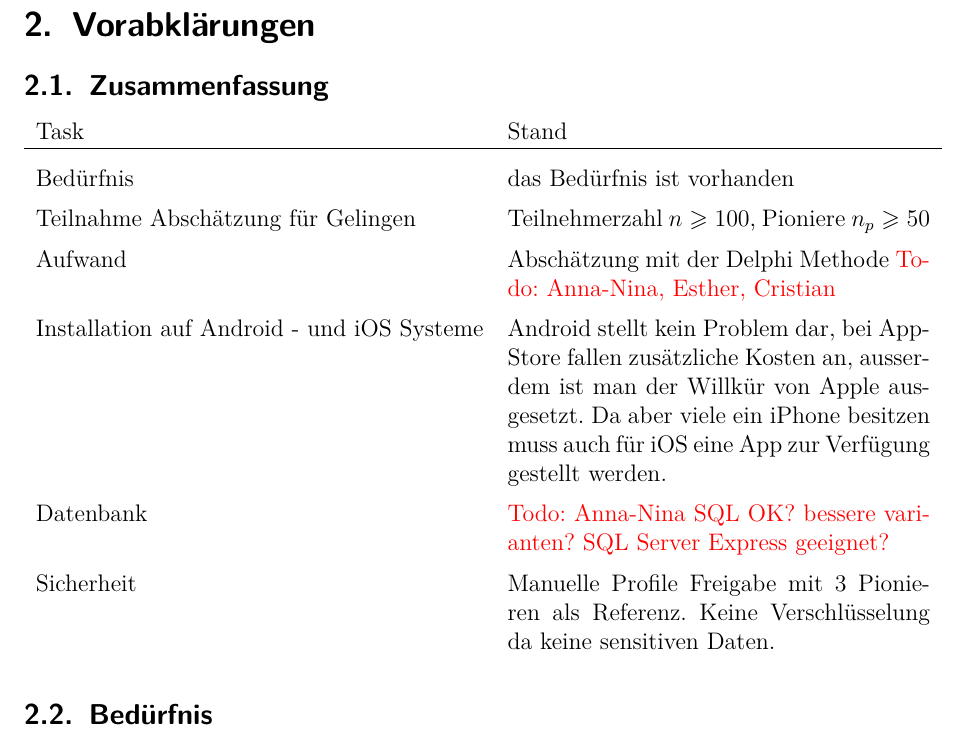
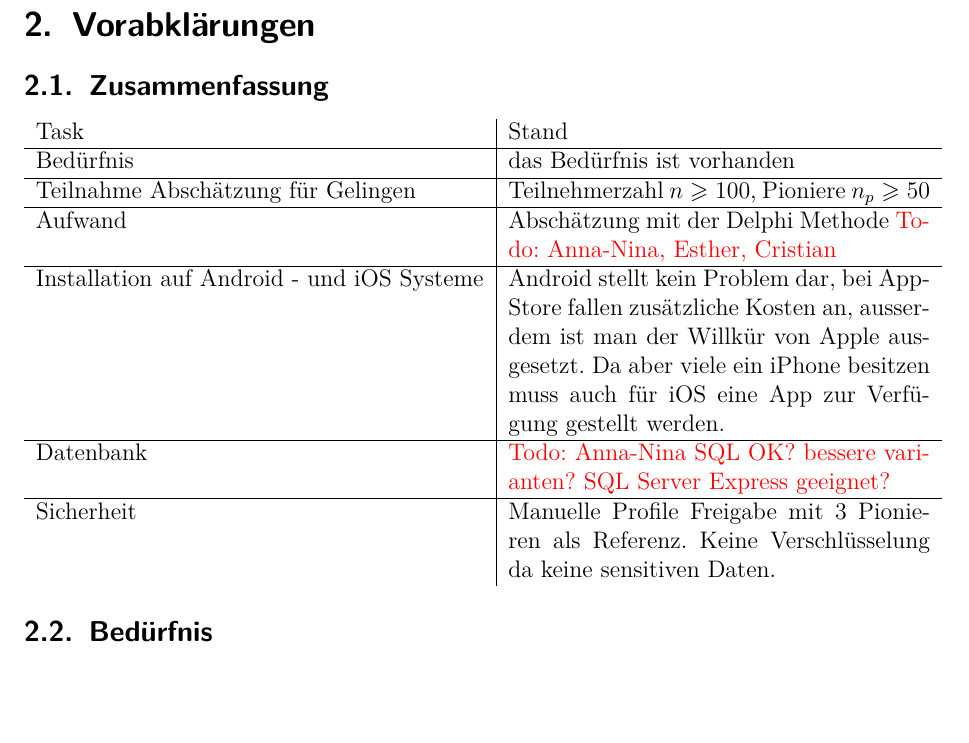
Before and after one commit to priedel/dienstApp, a LaTeX document (doc/doc.tex, which reads doc/docFiles/vorabklaerungen.tex): part of page 4 of 10, cut so that both start at the same text, the shorter picture padded with empty space. Compiled offline with pdfLaTeX.

Commit message:
einheitliche tabelle

```diff
--- a/doc/docFiles/vorabklaerungen.tex
+++ b/doc/docFiles/vorabklaerungen.tex
@@ -1,13 +1,13 @@
 \section{Vorabklärungen}
 
 \subsection{Zusammenfassung}
-\begin{tabularx}{\textwidth}{lX}
-Task  & Stand\\\hline \vspace{-0.5em}&\\\vspace{0.5em}
-Bedürfnis & das Bedürfnis ist vorhanden \\\vspace{0.5em}
-Teilnahme Abschätzung für Gelingen & Teilnehmerzahl $n \geqslant 100$, Pioniere $n_p \geqslant 50$\\\vspace{0.5em}
-Aufwand & Abschätzung mit der Delphi Methode \texttodo{Anna-Nina, Esther, Cristian}\\\vspace{0.5em}
-Installation auf Android - und iOS Systeme & Android stellt kein Problem dar, bei AppStore fallen zusätzliche Kosten an, ausserdem ist man der Willkür von Apple ausgesetzt. Da aber viele ein iPhone besitzen muss auch für iOS eine App zur Verfügung gestellt werden.\\\vspace{0.5em}
-Datenbank &\texttodo{Anna-Nina SQL OK? bessere varianten?  SQL Server Express geeignet? }\\\vspace{0.5em}
+\begin{tabularx}{\textwidth}{l|X}
+Task  & Stand\\\hline
+Bedürfnis & das Bedürfnis ist vorhanden \\\hline
+Teilnahme Abschätzung für Gelingen & Teilnehmerzahl $n \geqslant 100$, Pioniere $n_p \geqslant 50$\\\hline
+Aufwand & Abschätzung mit der Delphi Methode \texttodo{Anna-Nina, Esther, Cristian}\\\hline
+Installation auf Android - und iOS Systeme & Android stellt kein Problem dar, bei AppStore fallen zusätzliche Kosten an, ausserdem ist man der Willkür von Apple ausgesetzt. Da aber viele ein iPhone besitzen muss auch für iOS eine App zur Verfügung gestellt werden.\\\hline
+Datenbank &\texttodo{Anna-Nina SQL OK? bessere varianten?  SQL Server Express geeignet? }\\\hline
 Sicherheit & Manuelle Profile Freigabe mit 3 Pionieren als Referenz. Keine Verschlüsselung da keine sensitiven Daten.\\
 \end{tabularx}
 
```
